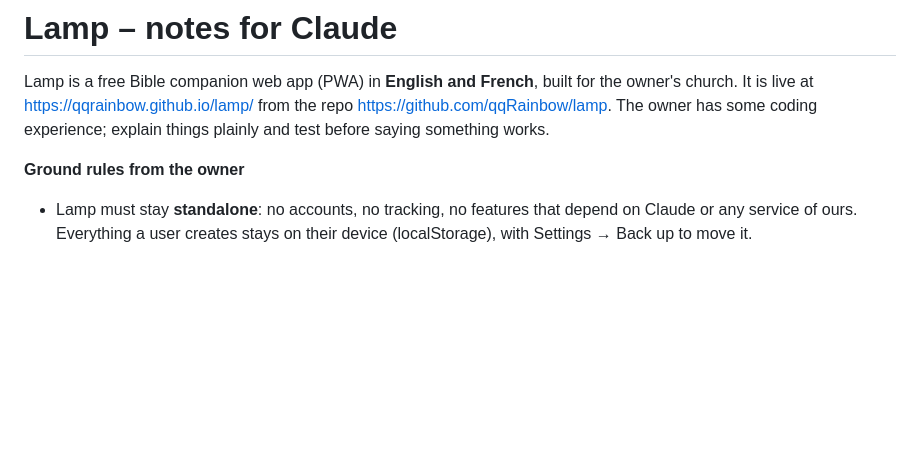
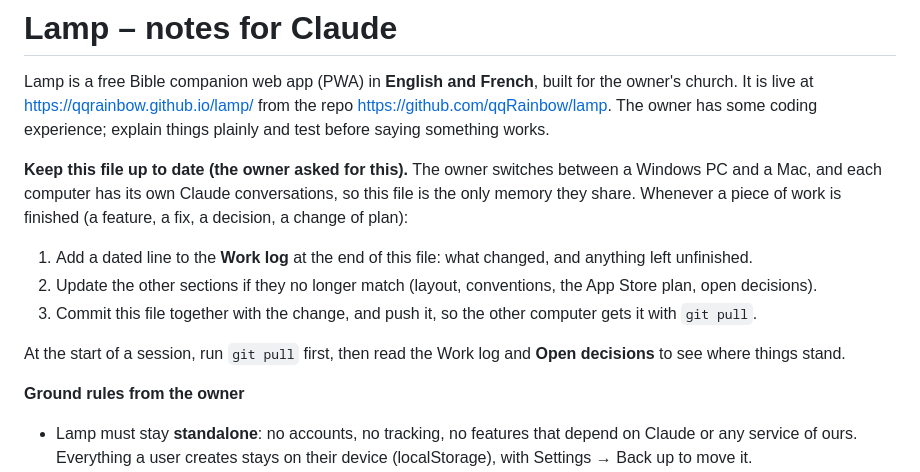
Before and after one commit to qqRainbow/lamp, a Markdown page: CLAUDE.md, the part around one of its changes. GitHub-like rendering; blank space fills up the shorter version.

```diff
--- a/CLAUDE.md
+++ b/CLAUDE.md
@@ -1,6 +1,13 @@
 # Lamp – notes for Claude
 
 Lamp is a free Bible companion web app (PWA) in **English and French**, built for the owner's church. It is live at https://qqrainbow.github.io/lamp/ from the repo https://github.com/qqRainbow/lamp. The owner has some coding experience; explain things plainly and test before saying something works.
+
+**Keep this file up to date (the owner asked for this).** The owner switches between a Windows PC and a Mac, and each computer has its own Claude conversations, so this file is the only memory they share. Whenever a piece of work is finished (a feature, a fix, a decision, a change of plan):
+1. Add a dated line to the **Work log** at the end of this file: what changed, and anything left unfinished.
+2. Update the other sections if they no longer match (layout, conventions, the App Store plan, open decisions).
+3. Commit this file together with the change, and push it, so the other computer gets it with `git pull`.
+
+At the start of a session, run `git pull` first, then read the Work log and **Open decisions** to see where things stand.
 
 **Ground rules from the owner**
 - Lamp must stay **standalone**: no accounts, no tracking, no features that depend on Claude or any service of ours. Everything a user creates stays on their device (localStorage), with Settings → Back up to move it.
```
Also changed, not shown: other parts of CLAUDE.md (+24 -0 lines).
